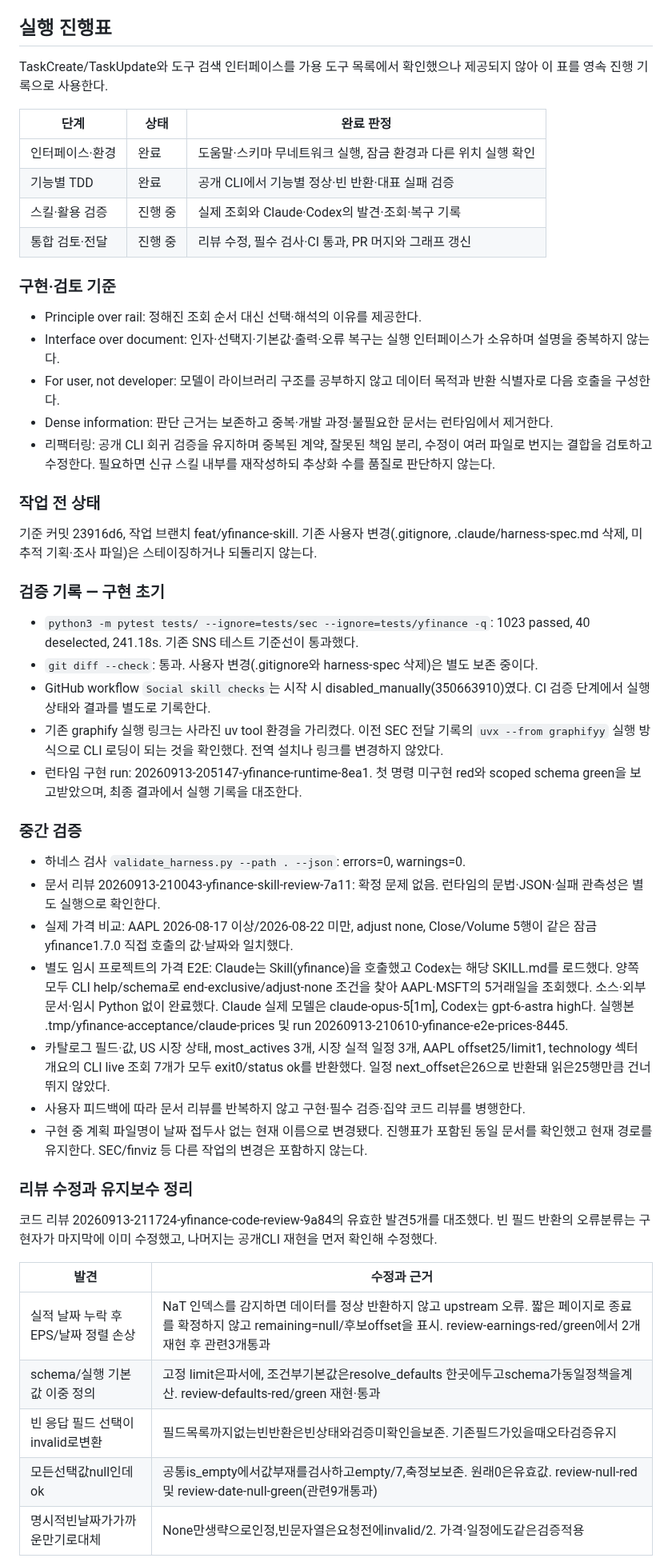
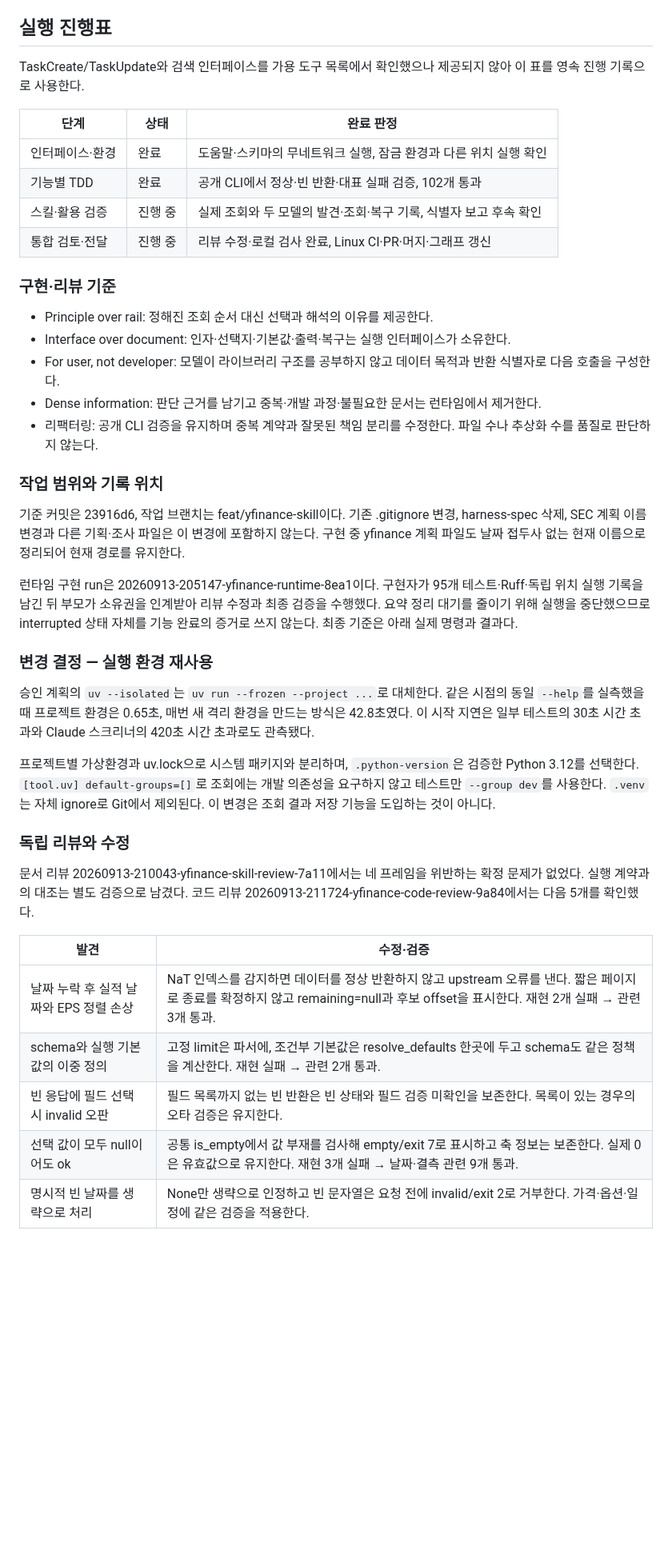
Before and after one commit to tjdwls101010/Agentic-SNS, a Markdown page: .claude/plans/yfinance 스킬 구현 계획.md, the part around one of its changes. Shown at 80% size. Rendered like a GitHub page; blank space fills up the shorter version.

Commit message:
docs: yfinance 검증과 실행 환경 결정 기록

```diff
--- a/.claude/plans/yfinance 스킬 구현 계획.md
+++ b/.claude/plans/yfinance 스킬 구현 계획.md
@@ -172,54 +172,44 @@ tests/yfinance/
 
 ## 실행 진행표
 
-TaskCreate/TaskUpdate와 도구 검색 인터페이스를 가용 도구 목록에서 확인했으나 제공되지 않아 이 표를 영속 진행 기록으로 사용한다.
+TaskCreate/TaskUpdate와 검색 인터페이스를 가용 도구 목록에서 확인했으나 제공되지 않아 이 표를 영속 진행 기록으로 사용한다.
 
 | 단계 | 상태 | 완료 판정 |
 |---|---|---|
-| 인터페이스·환경 | 완료 | 도움말·스키마 무네트워크 실행, 잠금 환경과 다른 위치 실행 확인 |
-| 기능별 TDD | 완료 | 공개 CLI에서 기능별 정상·빈 반환·대표 실패 검증 |
-| 스킬·활용 검증 | 진행 중 | 실제 조회와 Claude·Codex의 발견·조회·복구 기록 |
-| 통합 검토·전달 | 진행 중 | 리뷰 수정, 필수 검사·CI 통과, PR 머지와 그래프 갱신 |
+| 인터페이스·환경 | 완료 | 도움말·스키마의 무네트워크 실행, 잠금 환경과 다른 위치 실행 확인 |
+| 기능별 TDD | 완료 | 공개 CLI에서 정상·빈 반환·대표 실패 검증, 102개 통과 |
+| 스킬·활용 검증 | 진행 중 | 실제 조회와 두 모델의 발견·조회·복구 기록, 식별자 보고 후속 확인 |
+| 통합 검토·전달 | 진행 중 | 리뷰 수정·로컬 검사 완료, Linux CI·PR·머지·그래프 갱신 |
 
-### 구현·검토 기준
+### 구현·리뷰 기준
 
-- Principle over rail: 정해진 조회 순서 대신 선택·해석의 이유를 제공한다.
-- Interface over document: 인자·선택지·기본값·출력·오류 복구는 실행 인터페이스가 소유하며 설명을 중복하지 않는다.
+- Principle over rail: 정해진 조회 순서 대신 선택과 해석의 이유를 제공한다.
+- Interface over document: 인자·선택지·기본값·출력·복구는 실행 인터페이스가 소유한다.
 - For user, not developer: 모델이 라이브러리 구조를 공부하지 않고 데이터 목적과 반환 식별자로 다음 호출을 구성한다.
-- Dense information: 판단 근거는 보존하고 중복·개발 과정·불필요한 문서는 런타임에서 제거한다.
-- 리팩터링: 공개 CLI 회귀 검증을 유지하며 중복된 계약, 잘못된 책임 분리, 수정이 여러 파일로 번지는 결합을 검토하고 수정한다. 필요하면 신규 스킬 내부를 재작성하되 추상화 수를 품질로 판단하지 않는다.
+- Dense information: 판단 근거를 남기고 중복·개발 과정·불필요한 문서는 런타임에서 제거한다.
+- 리팩터링: 공개 CLI 검증을 유지하며 중복 계약과 잘못된 책임 분리를 수정한다. 파일 수나 추상화 수를 품질로 판단하지 않는다.
 
-### 작업 전 상태
+### 작업 범위와 기록 위치
 
-기준 커밋 23916d6, 작업 브랜치 feat/yfinance-skill. 기존 사용자 변경(.gitignore, .claude/harness-spec.md 삭제, 미추적 기획·조사 파일)은 스테이징하거나 되돌리지 않는다.
+기준 커밋은 23916d6, 작업 브랜치는 feat/yfinance-skill이다. 기존 .gitignore 변경, harness-spec 삭제, SEC 계획 이름 변경과 다른 기획·조사 파일은 이 변경에 포함하지 않는다. 구현 중 yfinance 계획 파일도 날짜 접두사 없는 현재 이름으로 정리되어 현재 경로를 유지한다.
 
-### 검증 기록 — 구현 초기
+런타임 구현 run은 20260913-205147-yfinance-runtime-8ea1이다. 구현자가 95개 테스트·Ruff·독립 위치 실행 기록을 남긴 뒤 부모가 소유권을 인계받아 리뷰 수정과 최종 검증을 수행했다. 요약 정리 대기를 줄이기 위해 실행을 중단했으므로 interrupted 상태 자체를 기능 완료의 증거로 쓰지 않는다. 최종 기준은 아래 실제 명령과 결과다.
 
-- `python3 -m pytest tests/ --ignore=tests/sec --ignore=tests/yfinance -q`: 1023 passed, 40 deselected, 241.18s. 기존 SNS 테스트 기준선이 통과했다.
-- `git diff --check`: 통과. 사용자 변경(.gitignore와 harness-spec 삭제)은 별도 보존 중이다.
-- GitHub workflow `Social skill checks`는 시작 시 disabled_manually(350663910)였다. CI 검증 단계에서 실행 상태와 결과를 별도로 기록한다.
-- 기존 graphify 실행 링크는 사라진 uv tool 환경을 가리켰다. 이전 SEC 전달 기록의 `uvx --from graphifyy` 실행 방식으로 CLI 로딩이 되는 것을 확인했다. 전역 설치나 링크를 변경하지 않았다.
-- 런타임 구현 run: 20260913-205147-yfinance-runtime-8ea1. 첫 명령 미구현 red와 scoped schema green을 보고받았으며, 최종 결과에서 실행 기록을 대조한다.
+### 변경 결정 — 실행 환경 재사용
 
-### 중간 검증
+승인 계획의 `uv --isolated`는 `uv run --frozen --project ...`로 대체한다. 같은 시점의 동일 `--help`를 실측했을 때 프로젝트 환경은 0.65초, 매번 새 격리 환경을 만드는 방식은 42.8초였다. 이 시작 지연은 일부 테스트의 30초 시간 초과와 Claude 스크리너의 420초 시간 초과로도 관측됐다.
 
-- 하네스 검사 `validate_harness.py --path . --json`: errors=0, warnings=0.
-- 문서 리뷰 20260913-210043-yfinance-skill-review-7a11: 확정 문제 없음. 런타임의 문법·JSON·실패 관측성은 별도 실행으로 확인한다.
-- 실제 가격 비교: AAPL 2026-08-17 이상/2026-08-22 미만, adjust none, Close/Volume 5행이 같은 잠금 yfinance1.7.0 직접 호출의 값·날짜와 일치했다.
-- 별도 임시 프로젝트의 가격 E2E: Claude는 Skill(yfinance)을 호출했고 Codex는 해당 SKILL.md를 로드했다. 양쪽 모두 CLI help/schema로 end-exclusive/adjust-none 조건을 찾아 AAPL·MSFT의 5거래일을 조회했다. 소스·외부 문서·임시 Python 없이 완료했다. Claude 실제 모델은 claude-opus-5[1m], Codex는 gpt-6-astra high다. 실행본 .tmp/yfinance-acceptance/claude-prices 및 run 20260913-210610-yfinance-e2e-prices-8445.
-- 카탈로그 필드·값, US 시장 상태, most_actives 3개, 시장 실적 일정 3개, AAPL offset25/limit1, technology 섹터 개요의 CLI live 조회 7개가 모두 exit0/status ok를 반환했다. 일정 next_offset은26으로 반환돼 읽은25행만큼 건너뛰지 않았다.
-- 사용자 피드백에 따라 문서 리뷰를 반복하지 않고 구현·필수 검증·집약 코드 리뷰를 병행한다.
-- 구현 중 계획 파일명이 날짜 접두사 없는 현재 이름으로 변경됐다. 진행표가 포함된 동일 문서를 확인했고 현재 경로를 유지한다. SEC/finviz 등 다른 작업의 변경은 포함하지 않는다.
+프로젝트별 가상환경과 uv.lock으로 시스템 패키지와 분리하며, `.python-version`은 검증한 Python 3.12를 선택한다. `[tool.uv] default-groups=[]`로 조회에는 개발 의존성을 요구하지 않고 테스트만 `--group dev`를 사용한다. `.venv`는 자체 ignore로 Git에서 제외된다. 이 변경은 조회 결과 저장 기능을 도입하는 것이 아니다.
 
-### 리뷰 수정과 유지보수 정리
+### 독립 리뷰와 수정
 
-코드 리뷰 20260913-211724-yfinance-code-review-9a84의 유효한 발견5개를 대조했다. 빈 필드 반환의 오류분류는 구현자가 마지막에 이미 수정했고, 나머지는 공개CLI 재현을 먼저 확인해 수정했다.
+문서 리뷰 20260913-210043-yfinance-skill-review-7a11에서는 네 프레임을 위반하는 확정 문제가 없었다. 실행 계약과의 대조는 별도 검증으로 남겼다. 코드 리뷰 20260913-211724-yfinance-code-review-9a84에서는 다음 5개를 확인했다.
 
-| 발견 | 수정과 근거 |
+| 발견 | 수정·검증 |
 |---|---|
-| 실적 날짜 누락 후 EPS/날짜 정렬 손상 | NaT 인덱스를 감지하면 데이터를 정상 반환하지 않고 upstream 오류. 짧은 페이지로 종료를 확정하지 않고 remaining=null/후보offset을 표시. review-earnings-red/green에서 2개재현 후 관련3개통과 |
-| schema/실행 기본값 이중 정의 | 고정 limit은파서에, 조건부기본값은resolve_defaults 한곳에두고schema가동일정책을계산. review-defaults-red/green 재현·통과 |
-| 빈 응답 필드 선택이invalid로변환 | 필드목록까지없는빈반환은빈상태와검증미확인을보존. 기존필드가있을때오타검증유지 |
-| 모든선택값null인데ok | 공통is_empty에서값부재를검사하고empty/7,축정보보존. 원래0은유효값. review-null-red 및 review-date-null-green(관련9개통과) |
-| 명시적빈날짜가가까운만기로대체 | None만생략으로인정,빈문자열은요청전에invalid/2. 가격·일정에도같은검증적용 |
+| 날짜 누락 후 실적 날짜와 EPS 정렬 손상 | NaT 인덱스를 감지하면 데이터를 정상 반환하지 않고 upstream 오류를 낸다. 짧은 페이지로 종료를 확정하지 않고 remaining=null과 후보 offset을 표시한다. 재현 2개 실패 → 관련 3개 통과. |
+| schema와 실행 기본값의 이중 정의 | 고정 limit은 파서에, 조건부 기본값은 resolve_defaults 한곳에 두고 schema도 같은 정책을 계산한다. 재현 실패 → 관련 2개 통과. |
+| 빈 응답에 필드 선택 시 invalid 오판 | 필드 목록까지 없는 빈 반환은 빈 상태와 필드 검증 미확인을 보존한다. 목록이 있는 경우의 오타 검증은 유지한다. |
+| 선택 값이 모두 null이어도 ok | 공통 is_empty에서 값 부재를 검사해 empty/exit 7로 표시하고 축 정보는 보존한다. 실제 0은 유효값으로 유지한다. 재현 3개 실패 → 날짜·결측 관련 9개 통과. |
+| 명시적 빈 날짜를 생략으로 처리 | None만 생략으로 인정하고 빈 문자열은 요청 전에 invalid/exit 2로 거부한다. 가격·옵션·일정에 같은 검증을 적용한다. |
 
```
Also changed, not shown: other parts of .claude/plans/yfinance 스킬 구현 계획.md (+39 -20 lines), 1 other file.
